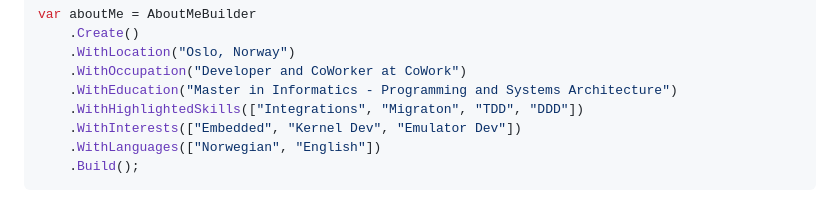
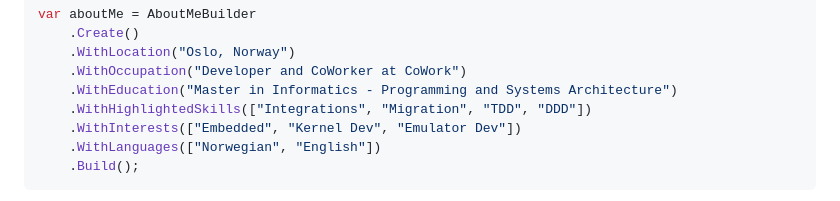
Before and after one commit to henningtandberg/henningtandberg, a Markdown page: README.md, the part around the change. Drawn GitHub-style; folded sections open.

```diff
--- a/README.md
+++ b/README.md
@@ -14,7 +14,7 @@ var aboutMe = AboutMeBuilder
     .WithLocation("Oslo, Norway")
     .WithOccupation("Developer and CoWorker at CoWork")
     .WithEducation("Master in Informatics - Programming and Systems Architecture")
-    .WithHighlightedSkills(["Integrations", "Migraton", "TDD", "DDD"])
+    .WithHighlightedSkills(["Integrations", "Migration", "TDD", "DDD"])
     .WithInterests(["Embedded", "Kernel Dev", "Emulator Dev"])
     .WithLanguages(["Norwegian", "English"])
     .Build();
```
